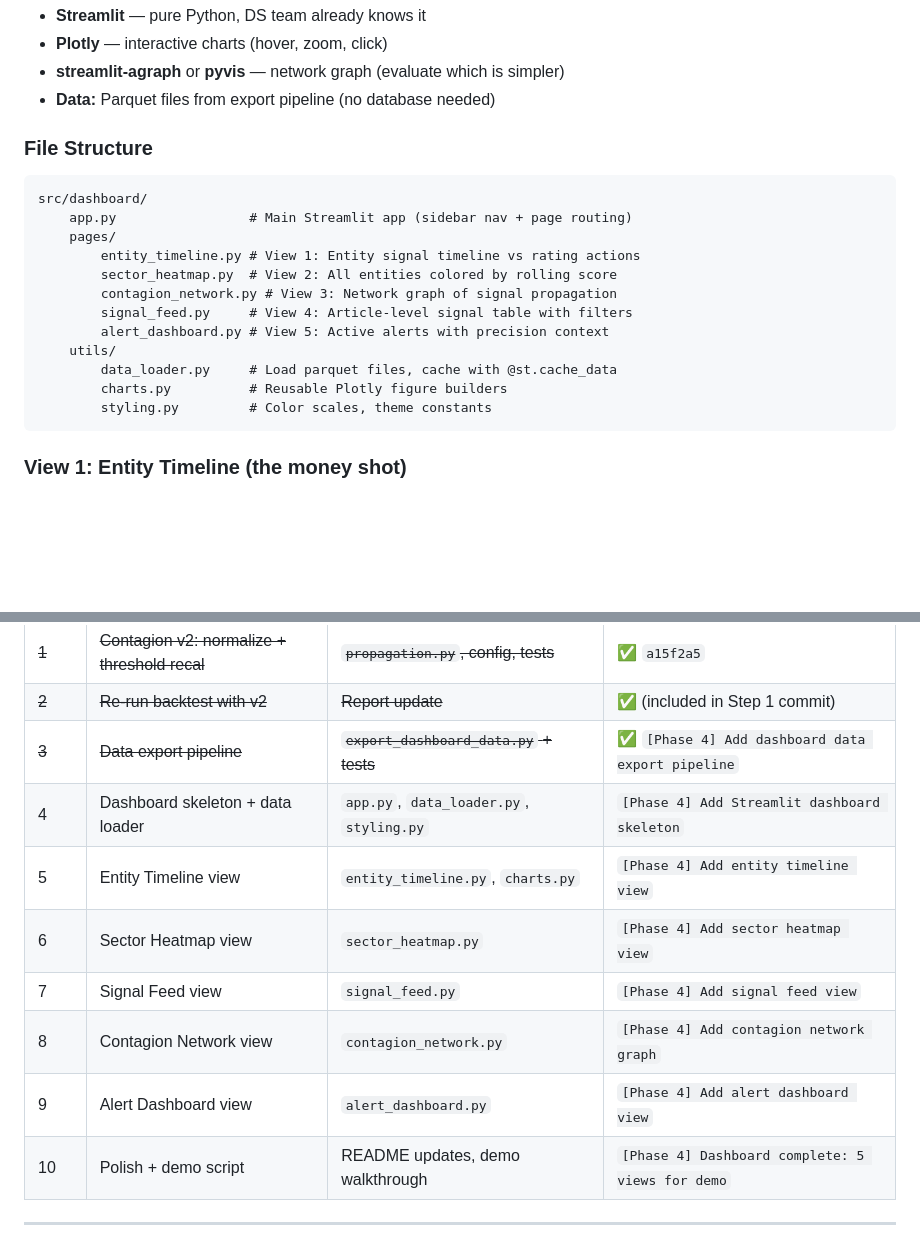
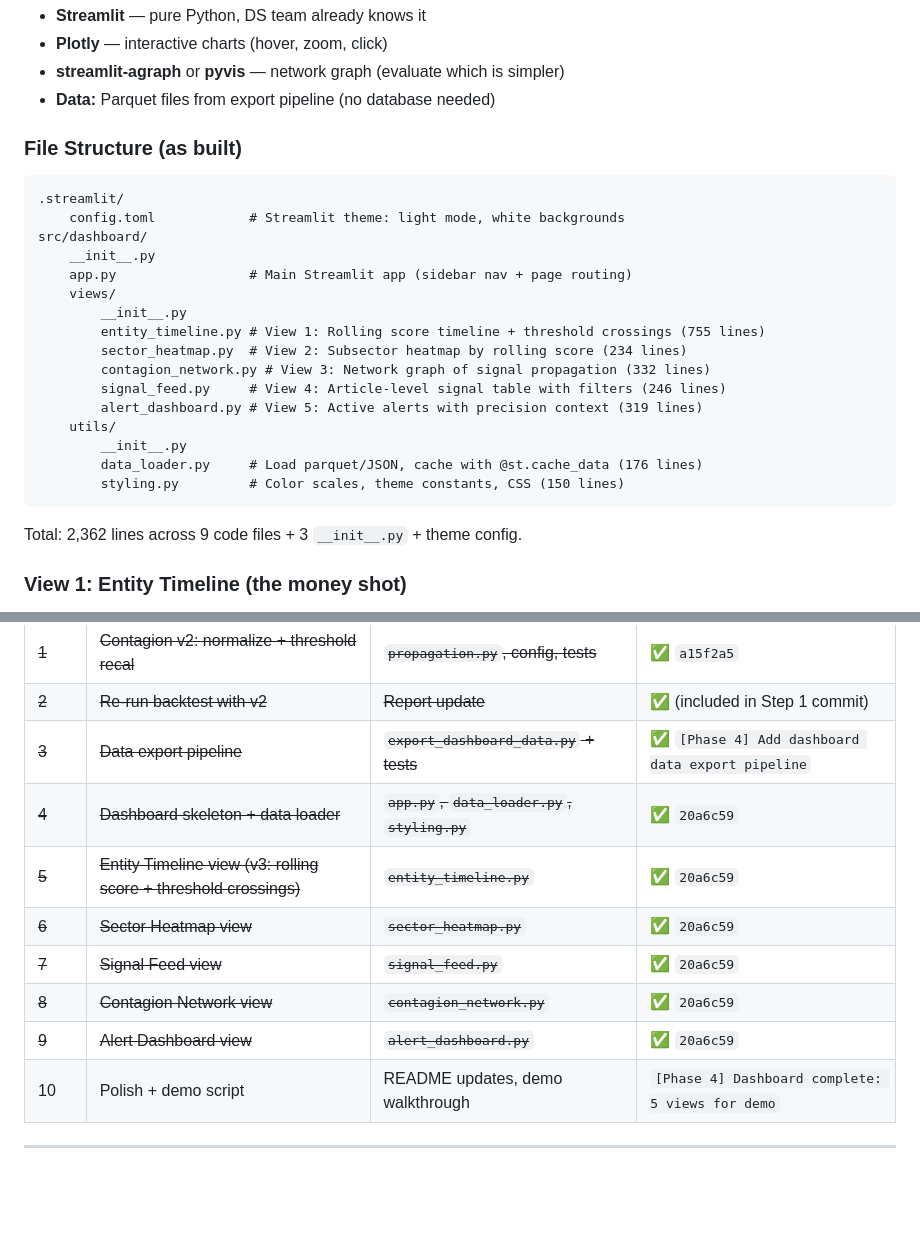
Before and after one commit to spiffler33/india-credit-signals, a Markdown page: DASHBOARD_PLAN.md, 2 parts joined by grey strips. GitHub-like rendering; blank space fills up the shorter version.

````diff
--- a/DASHBOARD_PLAN.md
+++ b/DASHBOARD_PLAN.md
@@ -110,21 +110,26 @@ Command: `python -m src.signals.export_dashboard_data --config configs/contagion
 - **streamlit-agraph** or **pyvis** — network graph (evaluate which is simpler)
 - **Data:** Parquet files from export pipeline (no database needed)
 
-### File Structure
+### File Structure (as built)
 ```
+.streamlit/
+    config.toml            # Streamlit theme: light mode, white backgrounds
 src/dashboard/
+    __init__.py
     app.py                 # Main Streamlit app (sidebar nav + page routing)
-    pages/
-        entity_timeline.py # View 1: Entity signal timeline vs rating actions
-        sector_heatmap.py  # View 2: All entities colored by rolling score
-        contagion_network.py # View 3: Network graph of signal propagation
-        signal_feed.py     # View 4: Article-level signal table with filters
-        alert_dashboard.py # View 5: Active alerts with precision context
+    views/
+        __init__.py
+        entity_timeline.py # View 1: Rolling score timeline + threshold crossings (755 lines)
+        sector_heatmap.py  # View 2: Subsector heatmap by rolling score (234 lines)
+        contagion_network.py # View 3: Network graph of signal propagation (332 lines)
+        signal_feed.py     # View 4: Article-level signal table with filters (246 lines)
+        alert_dashboard.py # View 5: Active alerts with precision context (319 lines)
     utils/
-        data_loader.py     # Load parquet files, cache with @st.cache_data
-        charts.py          # Reusable Plotly figure builders
-        styling.py         # Color scales, theme constants
+        __init__.py
+        data_loader.py     # Load parquet/JSON, cache with @st.cache_data (176 lines)
+        styling.py         # Color scales, theme constants, CSS (150 lines)
 ```
+Total: 2,362 lines across 9 code files + 3 `__init__.py` + theme config.
 
 ### View 1: Entity Timeline (the money shot)
 
@@ -215,12 +220,12 @@ Based on backtesting, 79% of these warnings preceded actual downgrades."
 | ~~1~~ | ~~Contagion v2: normalize + threshold recal~~ | ~~`propagation.py`, config, tests~~ | ✅ `a15f2a5` |
 | ~~2~~ | ~~Re-run backtest with v2~~ | ~~Report update~~ | ✅ (included in Step 1 commit) |
 | ~~3~~ | ~~Data export pipeline~~ | ~~`export_dashboard_data.py` + tests~~ | ✅ `[Phase 4] Add dashboard data export pipeline` |
-| 4 | Dashboard skeleton + data loader | `app.py`, `data_loader.py`, `styling.py` | `[Phase 4] Add Streamlit dashboard skeleton` |
-| 5 | Entity Timeline view | `entity_timeline.py`, `charts.py` | `[Phase 4] Add entity timeline view` |
-| 6 | Sector Heatmap view | `sector_heatmap.py` | `[Phase 4] Add sector heatmap view` |
-| 7 | Signal Feed view | `signal_feed.py` | `[Phase 4] Add signal feed view` |
-| 8 | Contagion Network view | `contagion_network.py` | `[Phase 4] Add contagion network graph` |
-| 9 | Alert Dashboard view | `alert_dashboard.py` | `[Phase 4] Add alert dashboard view` |
+| ~~4~~ | ~~Dashboard skeleton + data loader~~ | ~~`app.py`, `data_loader.py`, `styling.py`~~ | ✅ `20a6c59` |
+| ~~5~~ | ~~Entity Timeline view (v3: rolling score + threshold crossings)~~ | ~~`entity_timeline.py`~~ | ✅ `20a6c59` |
+| ~~6~~ | ~~Sector Heatmap view~~ | ~~`sector_heatmap.py`~~ | ✅ `20a6c59` |
+| ~~7~~ | ~~Signal Feed view~~ | ~~`signal_feed.py`~~ | ✅ `20a6c59` |
+| ~~8~~ | ~~Contagion Network view~~ | ~~`contagion_network.py`~~ | ✅ `20a6c59` |
+| ~~9~~ | ~~Alert Dashboard view~~ | ~~`alert_dashboard.py`~~ | ✅ `20a6c59` |
 | 10 | Polish + demo script | README updates, demo walkthrough | `[Phase 4] Dashboard complete: 5 views for demo` |
 
 ---
````
Also changed, not shown: CLAUDE.md (+18 -10 lines), PLAN.md (+43 -18 lines).
